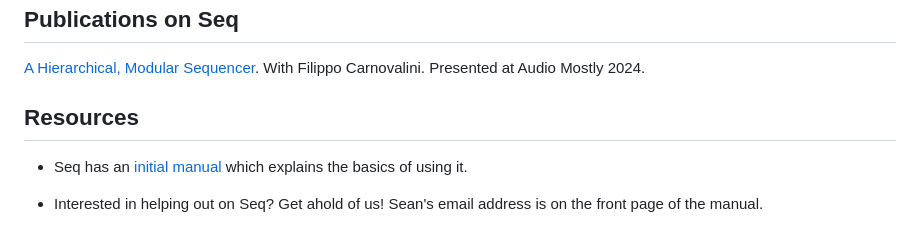
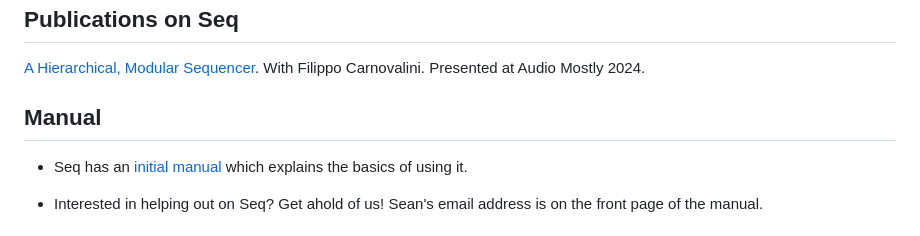
Before and after one commit to eclab/seq, a Markdown page: README.md, the part around the change. Rendered like a GitHub page.

Commit message:
Version 3

```diff
--- a/README.md
+++ b/README.md
@@ -35,7 +35,7 @@ This is an early release of Seq, and it's got lots of wires sticking out here an
 [A Hierarchical, Modular Sequencer](https://cs.gmu.edu/~sean/papers/audiomostly24.pdf).  With Filippo Carnovalini. Presented at Audio Mostly 2024.
 
 
-## Resources
+## Manual
 
 * Seq has an [initial manual](https://cs.gmu.edu/~eclab/projects/seq/seq.pdf) which explains the basics of using it.
 
```
